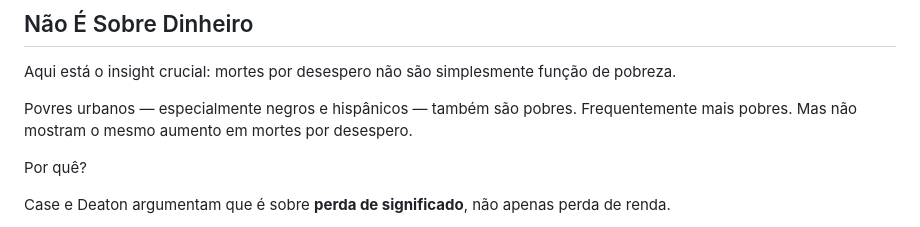
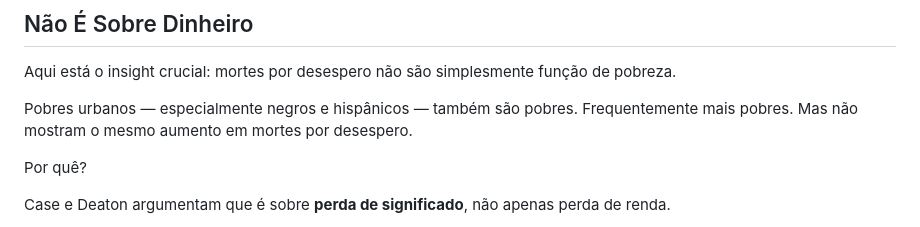
Before and after one commit to rodolfobortolin/inutil, a Markdown page: parte-05-cap-19.md, the part around the change. GitHub-like rendering.

Commit message:
Corrige erro de grafia: Povres → Pobres
Co-Authored-By: Claude Opus 4.5 <noreply@anthropic.com>

```diff
--- a/parte-05-cap-19.md
+++ b/parte-05-cap-19.md
@@ -56,7 +56,7 @@ Não apenas desemprego — mas o fim de empregos que davam status, propósito e
 
 Aqui está o insight crucial: mortes por desespero não são simplesmente função de pobreza.
 
-Povres urbanos — especialmente negros e hispânicos — também são pobres. Frequentemente mais pobres. Mas não mostram o mesmo aumento em mortes por desespero.
+Pobres urbanos — especialmente negros e hispânicos — também são pobres. Frequentemente mais pobres. Mas não mostram o mesmo aumento em mortes por desespero.
 
 Por quê?
 
```
